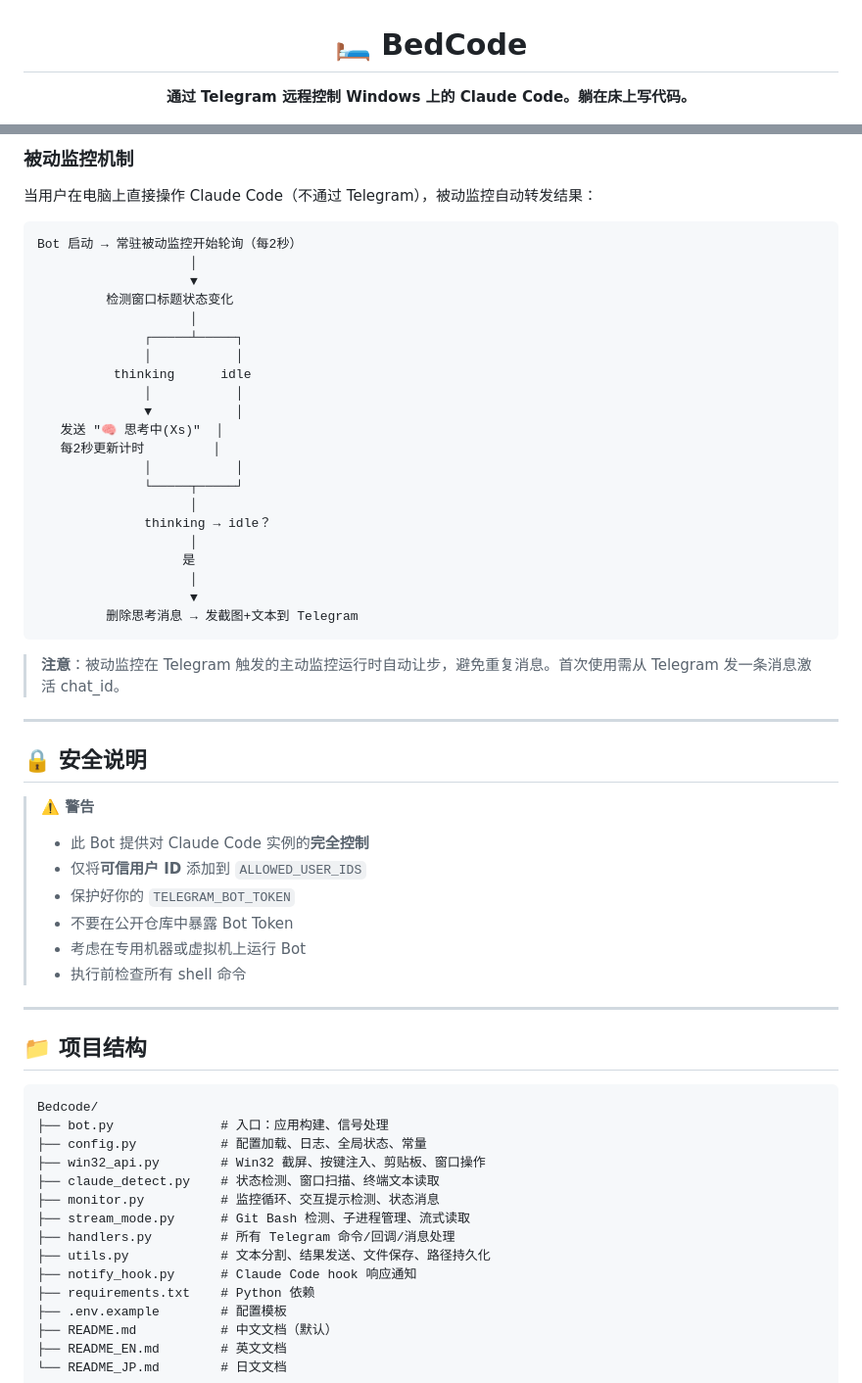
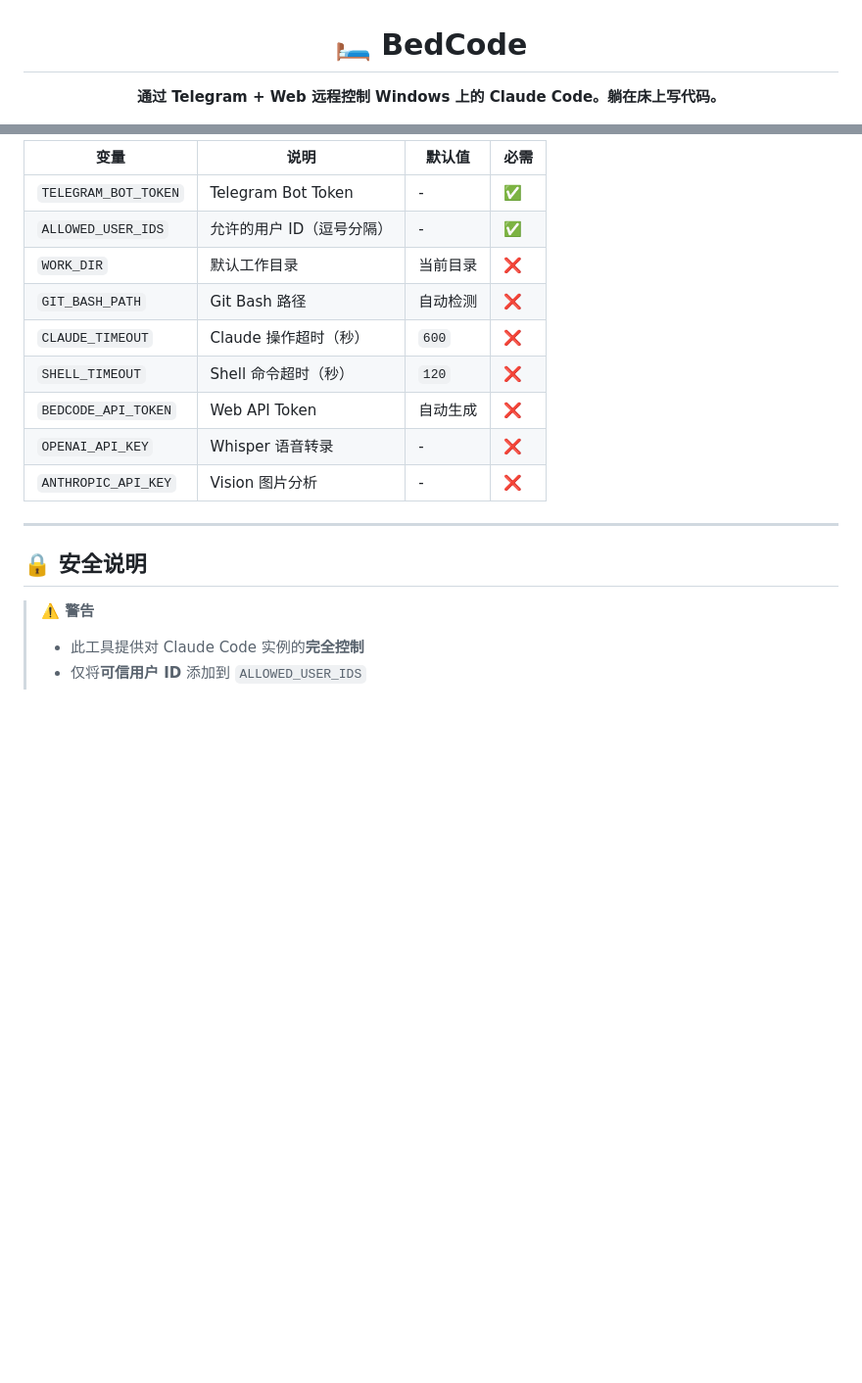
Before and after one commit to cass-2003/Bedcode, a Markdown page: README.md, 2 parts joined by grey strips. Shown at 98% size. Drawn GitHub-style; blank space fills up the shorter version.

````diff
--- a/README.md
+++ b/README.md
@@ -2,7 +2,7 @@
 
 # 🛏️ BedCode
 
-**通过 Telegram 远程控制 Windows 上的 Claude Code。躺在床上写代码。**
+**通过 Telegram + Web 远程控制 Windows 上的 Claude Code。躺在床上写代码。**
 
 [![Python Version](https://img.shields.io/badge/python-3.10+-blue.svg)](https://www.python.org/downloads/)
 [![License: MIT](https://img.shields.io/badge/License-MIT-yellow.svg)](https://opensource.org/licenses/MIT)
@@ -272,32 +292,14 @@ BedCode 通过监控 Claude Code 的窗口标题来检测其当前状态：
-### 被动监控机制
-
-当用户在电脑上直接操作 Claude Code（不通过 Telegram），被动监控自动转发结果：
-
-```
-Bot 启动 → 常驻被动监控开始轮询（每2秒）
-                    │
-                    ▼
-         检测窗口标题状态变化
-                    │
-              ┌─────┴─────┐
-              │           │
-          thinking      idle
-              │           │
-              ▼           │
-   发送 "🧠 思考中(Xs)"  │
-   每2秒更新计时         │
-              │           │
-              └─────┬─────┘
-                    │
-              thinking → idle？
-                    │
-                   是
-                    │
-                    ▼
-         删除思考消息 → 发截图+文本到 Telegram
-```
-
-> **注意**：被动监控在 Telegram 触发的主动监控运行时自动让步，避免重复消息。首次使用需从 Telegram 发一条消息激活 chat_id。
+| 变量 | 说明 | 默认值 | 必需 |
+|------|------|--------|------|
+| `TELEGRAM_BOT_TOKEN` | Telegram Bot Token | - | ✅ |
+| `ALLOWED_USER_IDS` | 允许的用户 ID（逗号分隔） | - | ✅ |
+| `WORK_DIR` | 默认工作目录 | 当前目录 | ❌ |
+| `GIT_BASH_PATH` | Git Bash 路径 | 自动检测 | ❌ |
+| `CLAUDE_TIMEOUT` | Claude 操作超时（秒） | `600` | ❌ |
+| `SHELL_TIMEOUT` | Shell 命令超时（秒） | `120` | ❌ |
+| `BEDCODE_API_TOKEN` | Web API Token | 自动生成 | ❌ |
+| `OPENAI_API_KEY` | Whisper 语音转录 | - | ❌ |
+| `ANTHROPIC_API_KEY` | Vision 图片分析 | - | ❌ |
 
 ---
 
@@ -305,32 +307,5 @@ Bot 启动 → 常驻被动监控开始轮询（每2秒）
 
 > **⚠️ 警告**
 >
-> - 此 Bot 提供对 Claude Code 实例的**完全控制**
+> - 此工具提供对 Claude Code 实例的**完全控制**
 > - 仅将**可信用户 ID** 添加到 `ALLOWED_USER_IDS`
-> - 保护好你的 `TELEGRAM_BOT_TOKEN`
-> - 不要在公开仓库中暴露 Bot Token
-> - 考虑在专用机器或虚拟机上运行 Bot
-> - 执行前检查所有 shell 命令
-
----
-
-## 📁 项目结构
-
-```
-Bedcode/
-├── bot.py              # 入口：应用构建、信号处理
-├── config.py           # 配置加载、日志、全局状态、常量
-├── win32_api.py        # Win32 截屏、按键注入、剪贴板、窗口操作
-├── claude_detect.py    # 状态检测、窗口扫描、终端文本读取
-├── monitor.py          # 监控循环、交互提示检测、状态消息
-├── stream_mode.py      # Git Bash 检测、子进程管理、流式读取
-├── handlers.py         # 所有 Telegram 命令/回调/消息处理
-├── utils.py            # 文本分割、结果发送、文件保存、路径持久化
-├── notify_hook.py      # Claude Code hook 响应通知
-├── requirements.txt    # Python 依赖
-├── .env.example        # 配置模板
-├── README.md           # 中文文档（默认）
-├── README_EN.md        # 英文文档
-└── README_JP.md        # 日文文档
-```
-
````
Also changed, not shown: other parts of README.md (+183 -196 lines).
